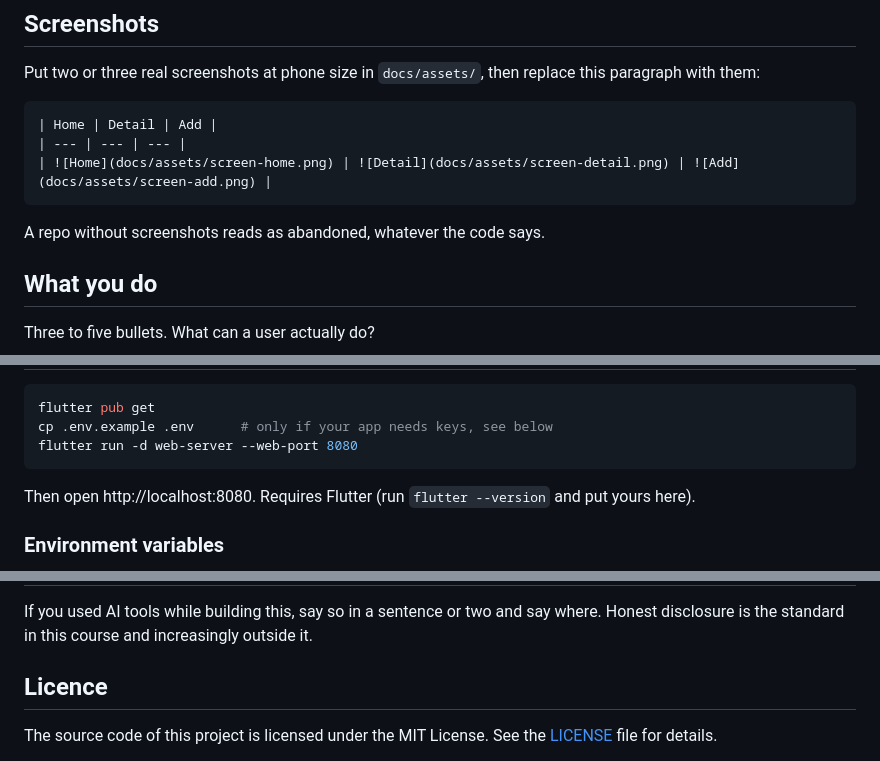
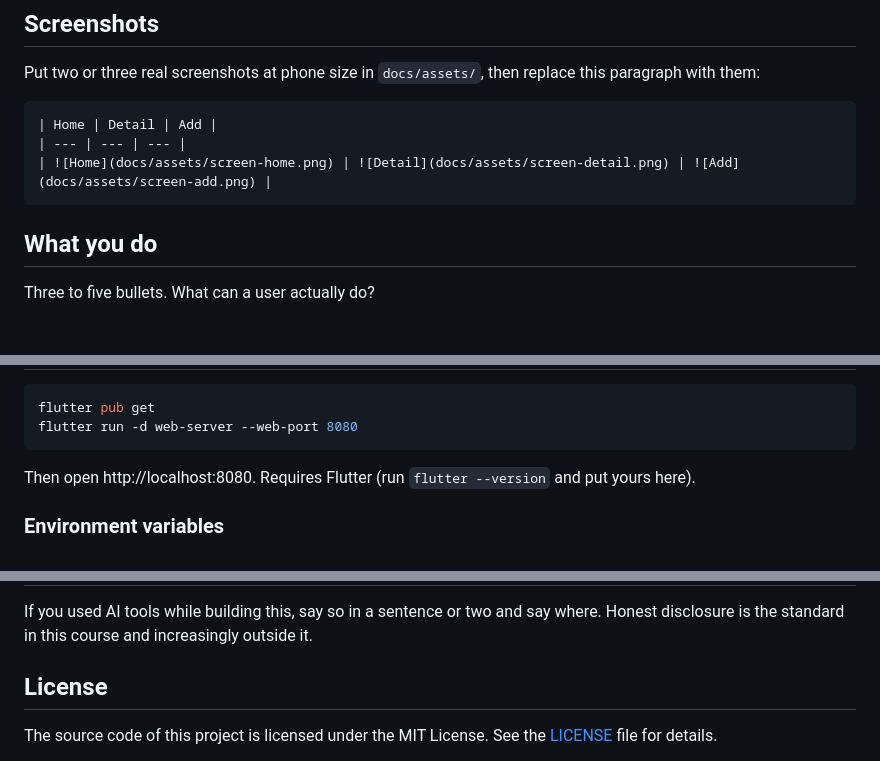
Before and after one commit to Aonnoes/eppy-island, a Markdown page: README.md, 3 parts joined by grey strips. GitHub-like rendering; blank space fills up the shorter version.

````diff
--- a/README.md
+++ b/README.md
@@ -33,8 +21,6 @@ this paragraph with them:
 | ![Home](docs/assets/screen-home.png) | ![Detail](docs/assets/screen-detail.png) | ![Add](docs/assets/screen-add.png) |
 ```
 
-A repo without screenshots reads as abandoned, whatever the code says.
-
 ## What you do
 
 Three to five bullets. What can a user actually do?
@@ -56,7 +44,6 @@ Three to five bullets. What can a user actually do?
 
 ```bash
 flutter pub get
-cp .env.example .env      # only if your app needs keys, see below
 flutter run -d web-server --web-port 8080
 ```
 
@@ -116,7 +108,7 @@ If you used AI tools while building this, say so in a sentence or two and say
 where. Honest disclosure is the standard in this course and increasingly outside
 it.
 
-## Licence
+## License
 
 The source code of this project is licensed under the MIT License.
 See the [LICENSE](LICENSE) file for details.
````
Also changed, not shown: other parts of README.md (+24 -29 lines).
